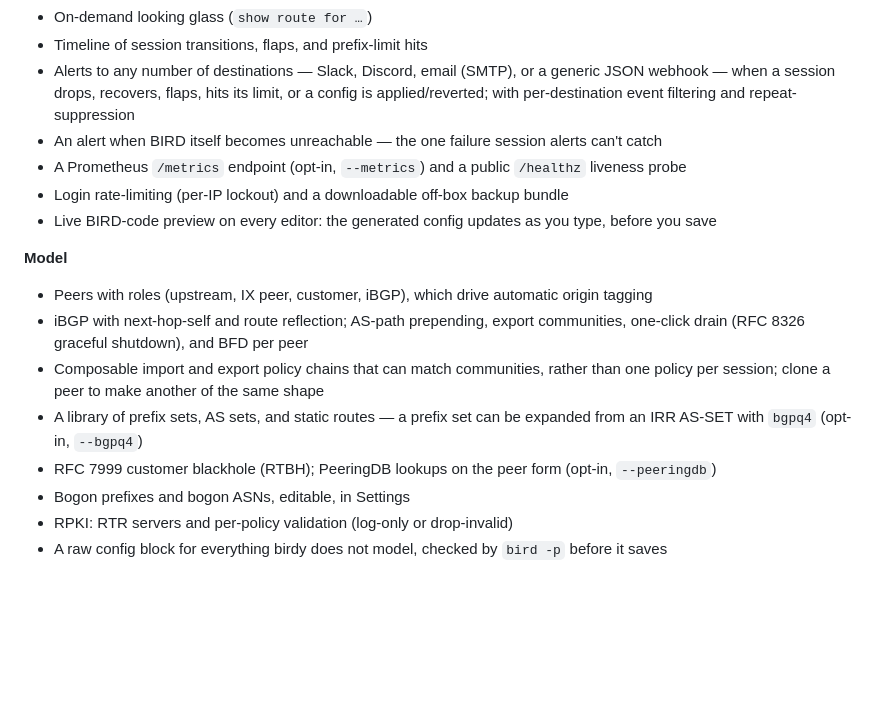
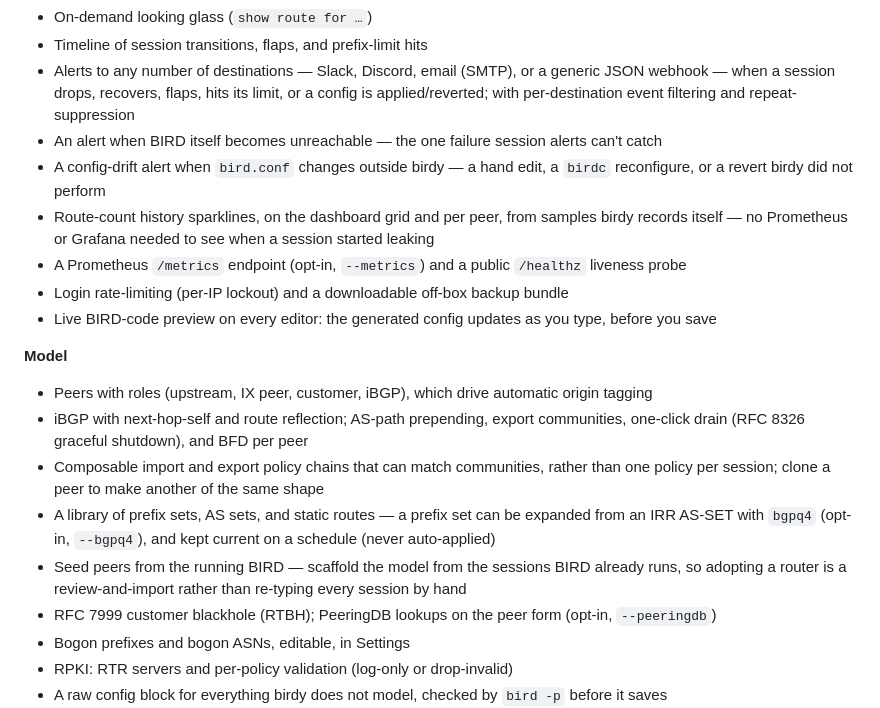
Before and after one commit to floreabogdan/birdy, a Markdown page: README.md, the part around the change. Rendered like a GitHub page; blank space fills up the shorter version.

```diff
--- a/README.md
+++ b/README.md
@@ -171,6 +171,10 @@ group `bird`, with `ProtectSystem=strict`.
   when a session drops, recovers, flaps, hits its limit, or a config is applied/reverted; with
   per-destination event filtering and repeat-suppression
 - An alert when BIRD itself becomes unreachable — the one failure session alerts can't catch
+- A config-drift alert when `bird.conf` changes outside birdy — a hand edit, a `birdc` reconfigure, or a
+  revert birdy did not perform
+- Route-count history sparklines, on the dashboard grid and per peer, from samples birdy records itself —
+  no Prometheus or Grafana needed to see when a session started leaking
 - A Prometheus `/metrics` endpoint (opt-in, `--metrics`) and a public `/healthz` liveness probe
 - Login rate-limiting (per-IP lockout) and a downloadable off-box backup bundle
 - Live BIRD-code preview on every editor: the generated config updates as you type, before you save
@@ -182,7 +186,9 @@ group `bird`, with `ProtectSystem=strict`.
 - Composable import and export policy chains that can match communities, rather than one policy per
   session; clone a peer to make another of the same shape
 - A library of prefix sets, AS sets, and static routes — a prefix set can be expanded from an IRR
-  AS-SET with `bgpq4` (opt-in, `--bgpq4`)
+  AS-SET with `bgpq4` (opt-in, `--bgpq4`), and kept current on a schedule (never auto-applied)
+- Seed peers from the running BIRD — scaffold the model from the sessions BIRD already runs, so adopting
+  a router is a review-and-import rather than re-typing every session by hand
 - RFC 7999 customer blackhole (RTBH); PeeringDB lookups on the peer form (opt-in, `--peeringdb`)
 - Bogon prefixes and bogon ASNs, editable, in Settings
 - RPKI: RTR servers and per-policy validation (log-only or drop-invalid)
```
Also changed, not shown: docs/USAGE.md (+36 -4 lines).
